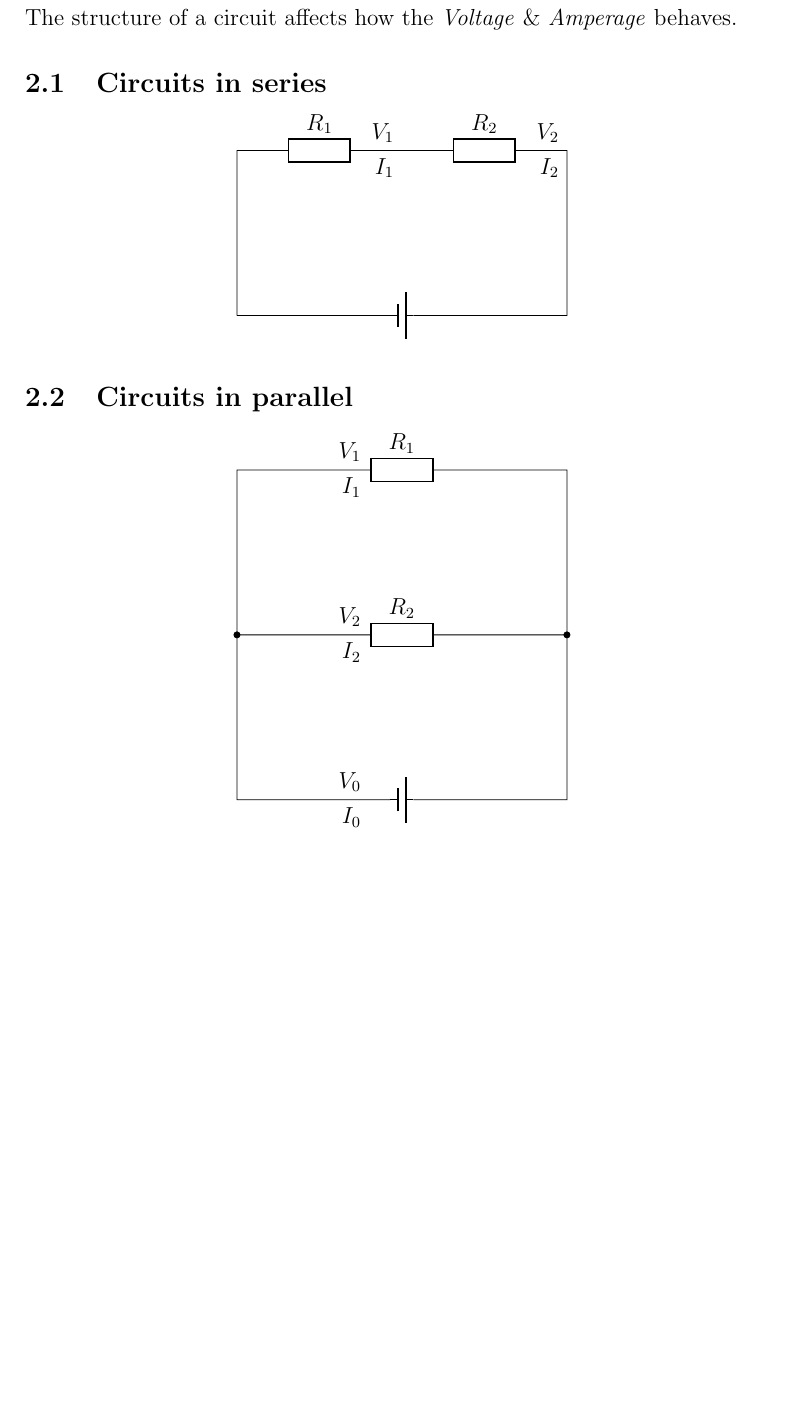
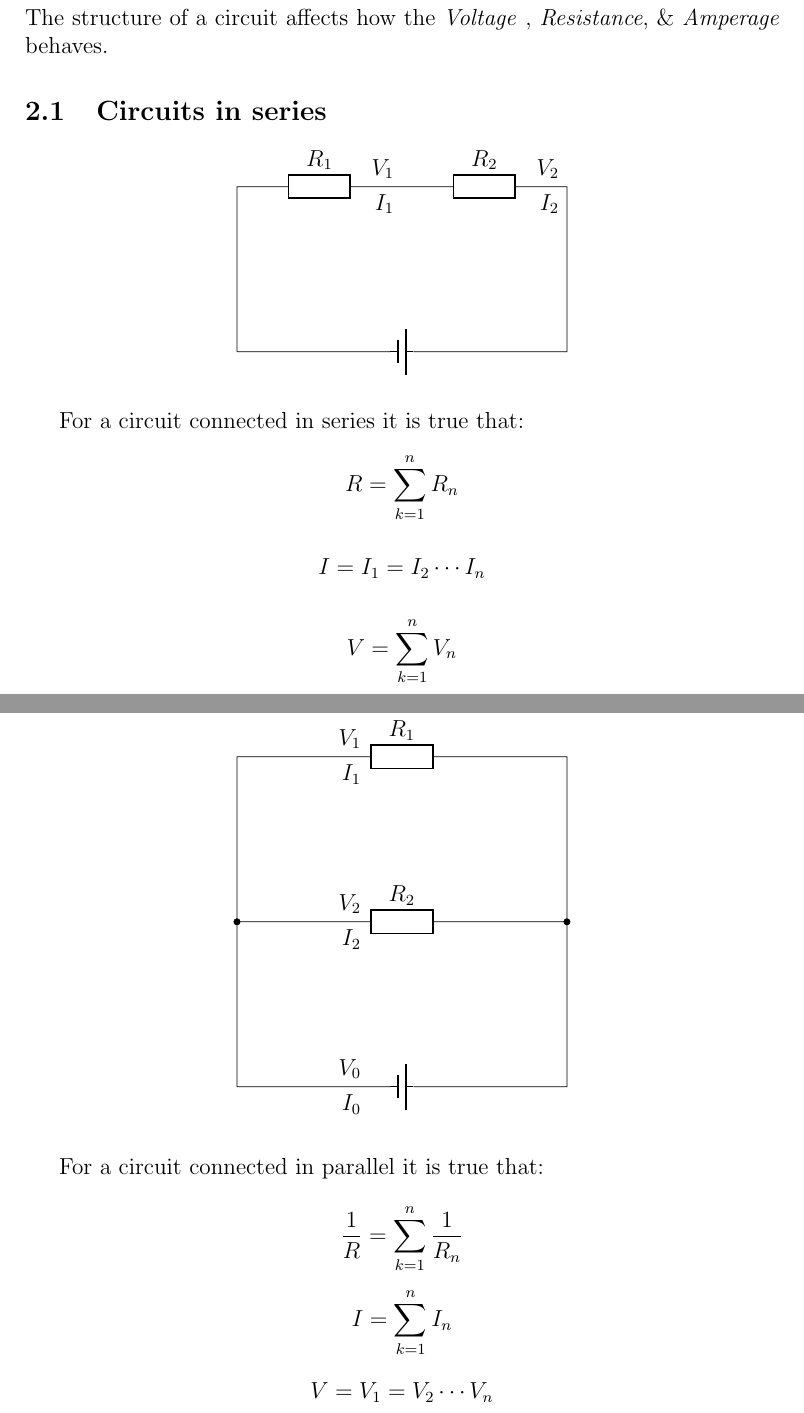
Before and after one commit to joakimHertzberg/schoolNotes, a LaTeX document (12 FYS/122 Electronics & Magnetism/electronics_and_magnetism.tex): part of page 4 of 4 before the commit and two parts of pages 4 and 5 of 5 after it, the two joined at a grey line, cut so that both start at the same text, the shorter picture padded with empty space. Compiled offline with pdfLaTeX.

Commit message:
Added more stuff to circuits

```diff
--- a/12 FYS/122 Electronics & Magnetism/electronics_and_magnetism.tex
+++ b/12 FYS/122 Electronics & Magnetism/electronics_and_magnetism.tex
@@ -54,10 +61,10 @@ cross-section per unit of time. $$I = C \ s^{-1}$$
 
 \section{Circuits \& Quanitites}
 The structure of a circuit affects how the \emph{Voltage}
-\& \emph{Amperage} behaves.
+, \emph{Resistance}, \& \emph{Amperage} behaves.
 
 \subsection{Circuits in series}
-
+\bigbreak
 \begin{center}
 \begin{circuitikz}[scale=3.0]
 \draw (0,0) -- (0,1) to[R=$R_1$] (1,1) to[R=$R_2$] (2,1) -- (2,0) to[battery1] (0,0);
@@ -76,7 +83,17 @@ The structure of a circuit affects how the \emph{Voltage}
 \end{center}
 
 
+For a circuit connected in series it is true that:
+$$R = \sum_{k=1}^{n} R_n$$
+
+$$I = I_1 = I_2 \cdots I_n$$
+
+$$V = \sum_{k=1}^{n} V_n$$
+
+\newpage
+
 \subsection{Circuits in parallel}
+\bigbreak
 \begin{center}
 \begin{circuitikz}[scale=3.0]
 \draw (0,0) -- (0,2) to[R=$R_1$] (2,2) -- (2,0) to[battery1] (0,0);
@@ -98,5 +115,12 @@ The structure of a circuit affects how the \emph{Voltage}
 \end{center}
 
 
+For a circuit connected in parallel it is true that:
+
+$$\frac{1}{R} = \sum_{k=1}^{n} \frac{1}{R_n}$$
+
+$$I = \sum_{k=1}^{n} I_n$$
+
+$$V=V_1=V_2 \cdots V_n$$
 
 \end{document}
```
Also changed, not shown: 12 FYS/122 Electronics & Magnetism/electronics_and_magnetism.pdf, 12 FYS/122 Electronics & Magnetism/electronics_and_magnetism.tex (11 more changed lines), 6 other files.
